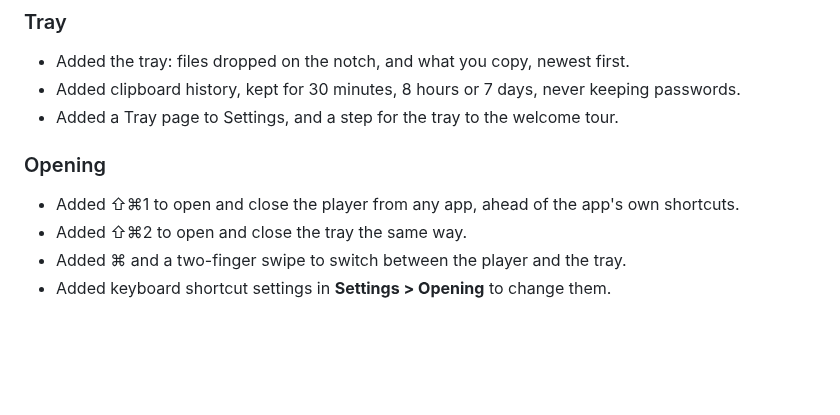
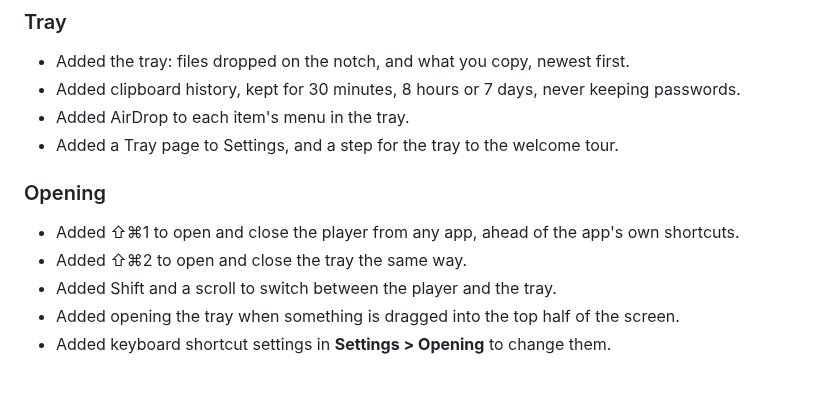
Before and after one commit to imgaty/Glance, a Markdown page: CHANGELOG.md, the part around the change. GitHub-like rendering; blank space fills up the shorter version.

```diff
--- a/CHANGELOG.md
+++ b/CHANGELOG.md
@@ -13,6 +13,7 @@
 - Added the tray: files dropped on the notch, and what you copy, newest first.
 - Added clipboard history, kept for 30 minutes, 8 hours or 7 days, never
   keeping passwords.
+- Added AirDrop to each item's menu in the tray.
 - Added a Tray page to Settings, and a step for the tray to the welcome tour.
 
 ### Opening
@@ -20,7 +21,9 @@
 - Added ⇧⌘1 to open and close the player from any app, ahead of the app's
   own shortcuts.
 - Added ⇧⌘2 to open and close the tray the same way.
-- Added ⌘ and a two-finger swipe to switch between the player and the tray.
+- Added Shift and a scroll to switch between the player and the tray.
+- Added opening the tray when something is dragged into the top half of the
+  screen.
 - Added keyboard shortcut settings in **Settings > Opening** to change them.
 
 <br>
```
Also changed, not shown: docs/FEATURES.md (+3 -3 lines), docs/USER-MANUAL.md (+10 -9 lines), assets/screenshots/tray.png, 5 other files.
